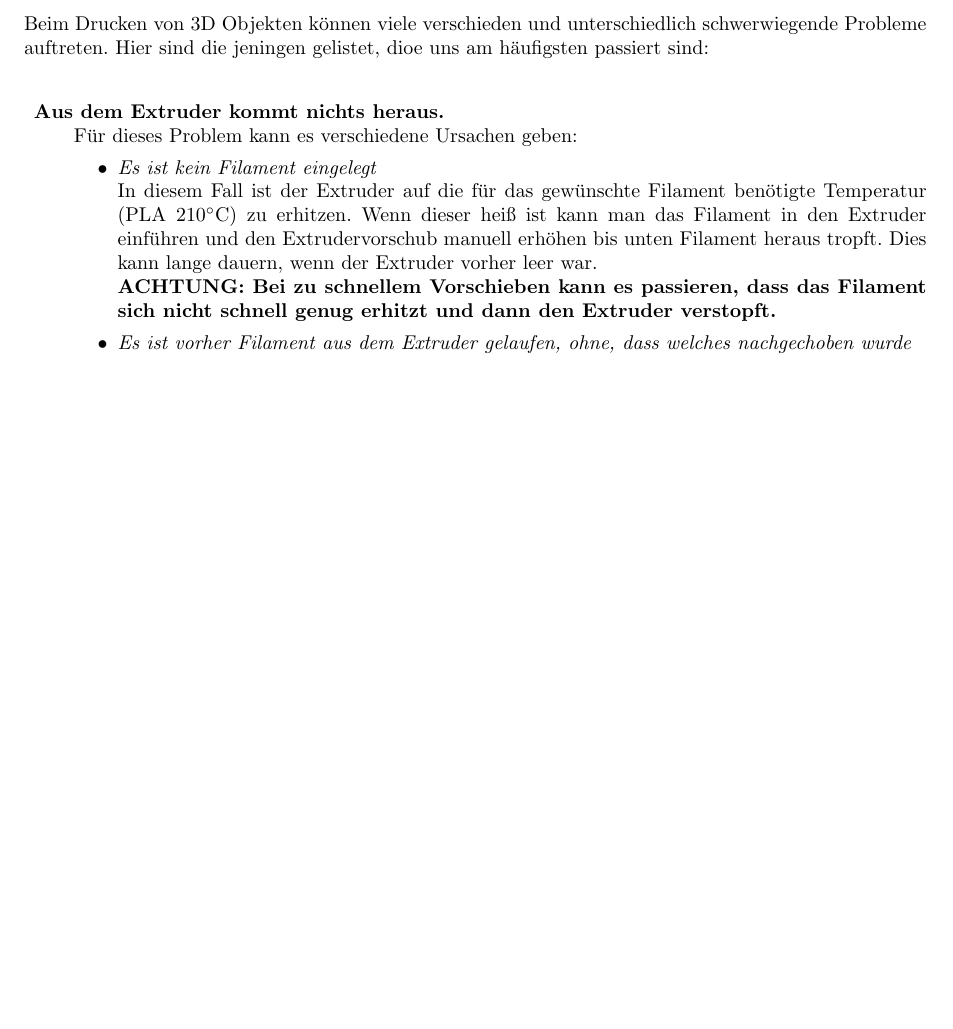
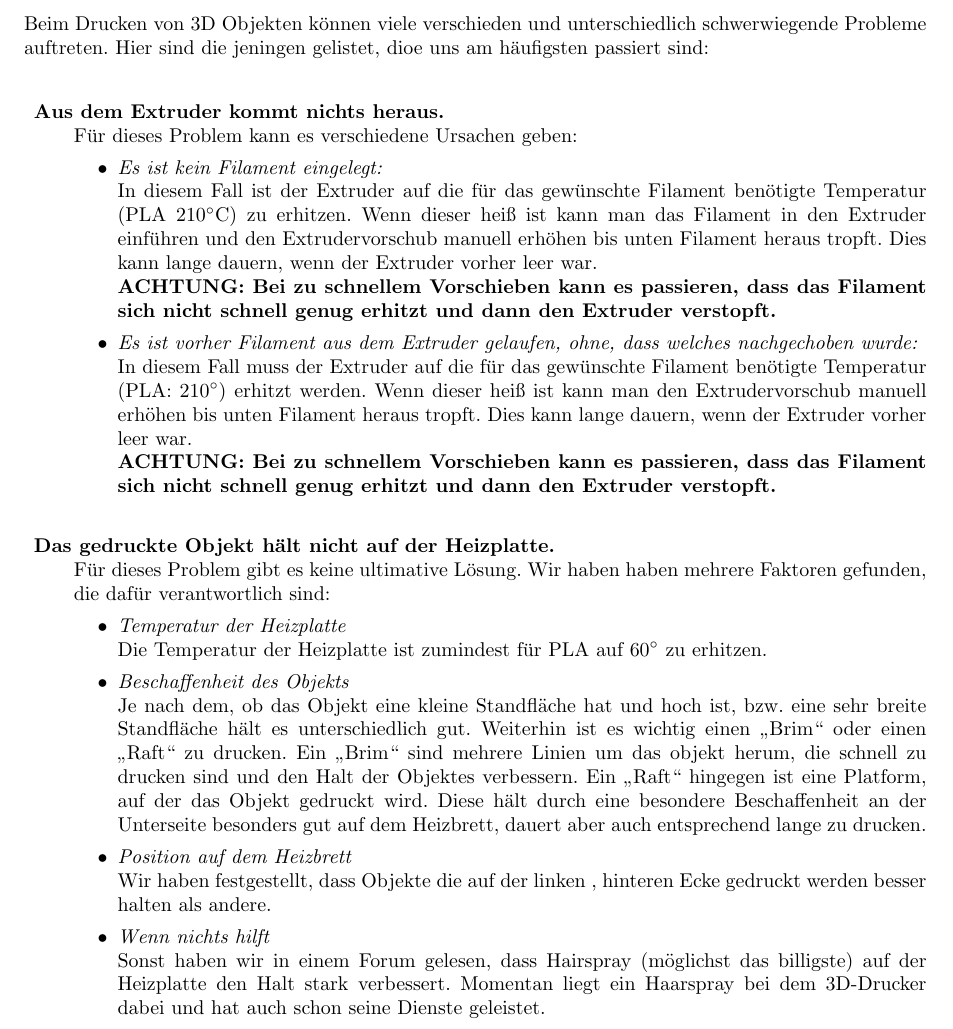
Before and after one commit to GamerGurke15/3D-Drucker_Vorstellung, a LaTeX document (Manual.tex): part of page 6 of 6, cut so that both start at the same text, the shorter picture padded with empty space. Compiled offline with pdfLaTeX.

Commit message:
Niklas edit

```diff
--- a/Manual.tex
+++ b/Manual.tex
@@ -42,7 +42,7 @@ Unter \textit{Support} finden sich Einstellungen, die den Drucker bei schwereren
 Probleme:
 -Aus Extruder kommt nichts raus
 -Druck hält nicht
--Extruder kratzt auf Heatbed
+-Extruder kratzt auf der Heizplatte
 -Filament bricht
 -Extruder verstopft (sollte bei Beachtung der anderen Fehler nicht passiere)
 \fi
@@ -52,12 +52,26 @@ Beim Drucken von 3D Objekten können viele verschieden und unterschiedlich schwe
 \item \textbf{Aus dem Extruder kommt nichts heraus.}\\
 Für dieses Problem kann es verschiedene Ursachen geben:
 \begin{itemize}
-\item \textit{Es ist kein Filament eingelegt}\\
+\item \textit{Es ist kein Filament eingelegt:}\\
 In diesem Fall ist der Extruder auf die für das gewünschte Filament benötigte Temperatur (PLA $210^\circ$C) zu erhitzen. Wenn dieser heiß ist kann man das Filament in den Extruder einführen und den Extrudervorschub manuell erhöhen bis unten Filament heraus tropft. Dies kann lange dauern, wenn der Extruder vorher leer war.\\
 \textbf{ACHTUNG: Bei zu schnellem Vorschieben kann es passieren, dass das Filament sich nicht schnell genug erhitzt und dann den Extruder verstopft.}
 
-\item \textit{Es ist vorher Filament aus dem Extruder gelaufen, ohne, dass welches nachgechoben wurde}\\
-
+\item \textit{Es ist vorher Filament aus dem Extruder gelaufen, ohne, dass welches nachgechoben wurde:}\\
+In diesem Fall muss der Extruder auf die für das gewünschte Filament benötigte Temperatur (PLA: $210^\circ$) erhitzt werden. Wenn dieser heiß ist kann man den Extrudervorschub manuell erhöhen bis unten Filament heraus tropft. Dies kann lange dauern, wenn der Extruder vorher leer war.\\
+\textbf{ACHTUNG: Bei zu schnellem Vorschieben kann es passieren, dass das Filament sich nicht schnell genug erhitzt und dann den Extruder verstopft.}
+\end{itemize}
+\vspace{10pt}
+\item \textbf{Das gedruckte Objekt hält nicht auf der Heizplatte.}\\
+Für dieses Problem gibt es keine ultimative Lösung. Wir haben haben mehrere Faktoren gefunden, die dafür verantwortlich sind:
+\begin{itemize}
+\item \textit{Temperatur der Heizplatte}\\
+Die Temperatur der Heizplatte ist zumindest für PLA auf $60^\circ$ zu erhitzen.
+\item \textit{Beschaffenheit des Objekts}\\
+Je nach dem, ob das Objekt eine kleine Standfläche hat und hoch ist, bzw. eine sehr breite Standfläche hält es unterschiedlich gut. Weiterhin ist es wichtig einen \enquote{Brim} oder einen \enquote{Raft} zu drucken. Ein \enquote{Brim} sind mehrere Linien um das objekt herum, die schnell zu drucken sind und den Halt der Objektes verbessern. Ein \enquote{Raft} hingegen ist eine Platform, auf der das Objekt gedruckt wird. Diese hält durch eine besondere Beschaffenheit an der Unterseite besonders gut auf dem Heizbrett, dauert aber auch entsprechend lange zu drucken.
+\item \textit{Position auf dem Heizbrett}\\
+Wir haben festgestellt, dass Objekte die auf der linken , hinteren Ecke gedruckt werden besser halten als andere.
+\item \textit{Wenn nichts hilft}\\
+Sonst haben wir in einem Forum gelesen, dass Hairspray (möglichst das billigste) auf der Heizplatte den Halt stark verbessert. Momentan liegt ein Haarspray bei dem 3D-Drucker dabei und hat auch schon seine Dienste geleistet.
 \end{itemize}
 \end{description}
 \end{document}
```
